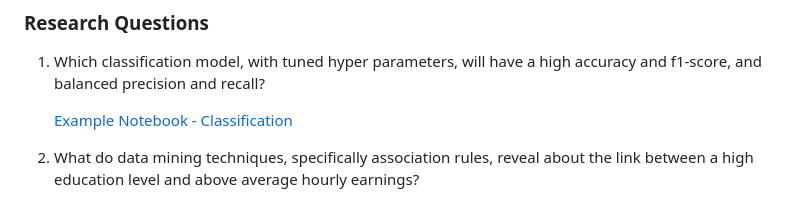
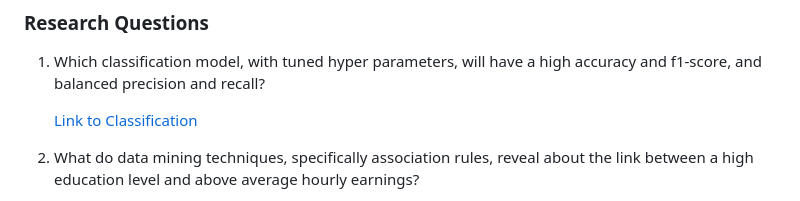
Before and after one commit to harpkang/CIND820_CAPSTONE, a Markdown page: README.md, the part around the change. Rendered like a GitHub page.

```diff
--- a/README.md
+++ b/README.md
@@ -31,7 +31,7 @@ What machine learning models can be used to predict an individual's wage with mi
 
 1. Which classification model, with tuned hyper parameters, will have a high accuracy and f1-score, and balanced precision and recall?
 
-    [Example Notebook - Classification](https://github.com/harpkang/CIND820_CAPSTONE/blob/main/Code/kang_harpreet_code_cind820.ipynb#classification)
+    [Link to Classification](https://github.com/harpkang/CIND820_CAPSTONE/blob/main/Code/kang_harpreet_code_cind820.ipynb#q1)
 
 2. What do data mining techniques, specifically association rules, reveal about the link between a high education level and above average hourly earnings?
 
```
